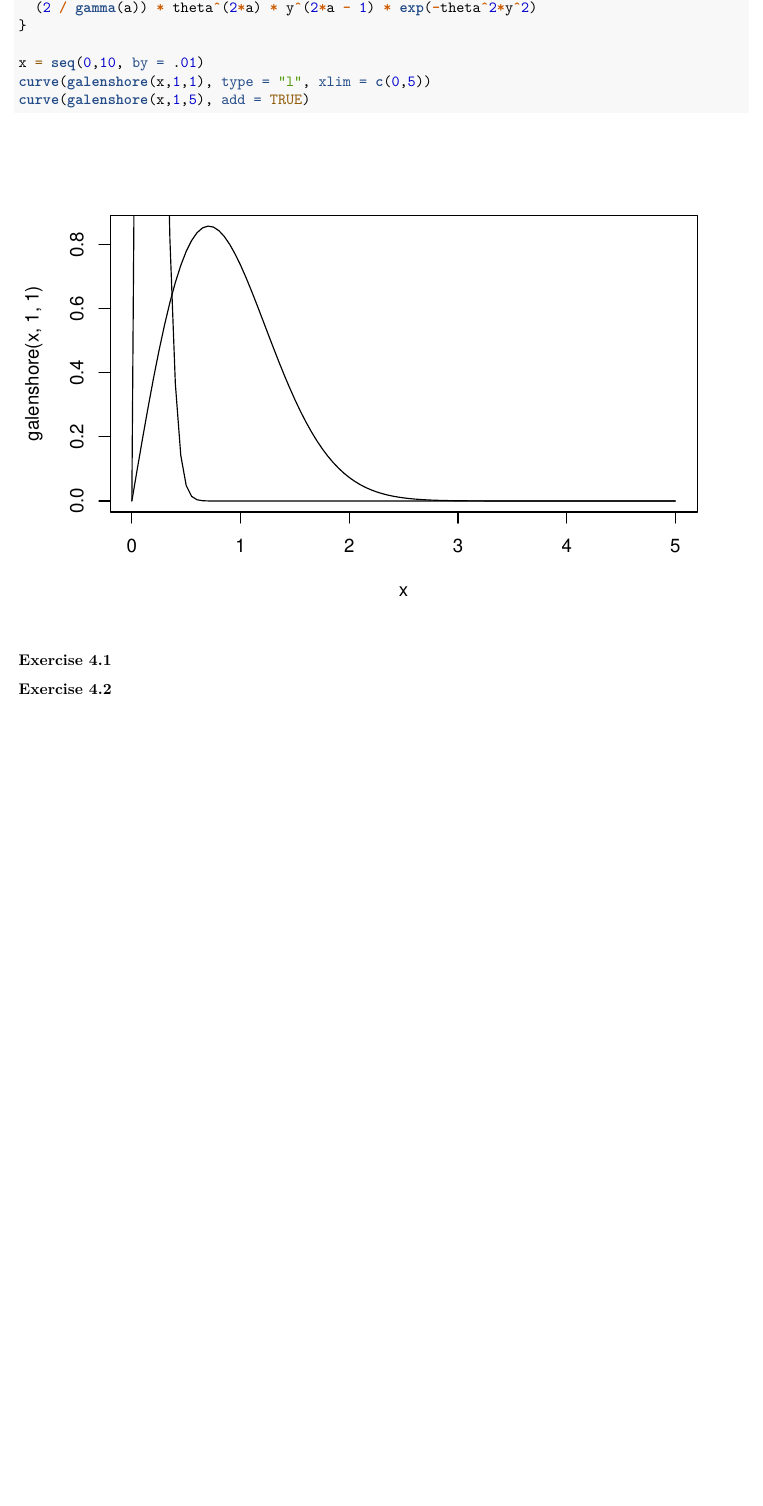
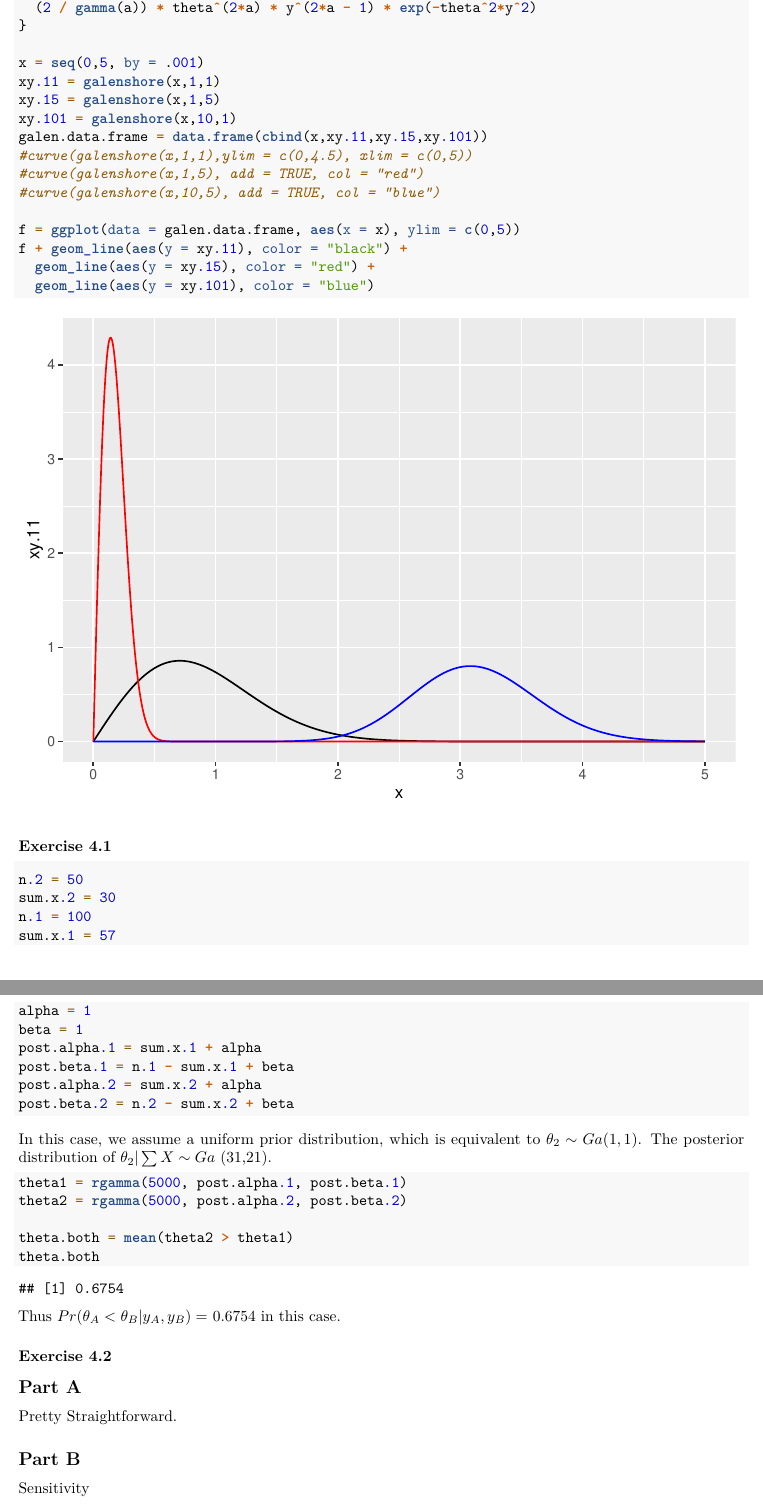
Before and after one commit to zachmwhite/sta601, an R Markdown document (HW/HW03.Rmd): part of page 3 of 3 before the commit and two parts of pages 3 and 4 of 4 after it, the two joined at a grey line, cut so that both start at the same text, the shorter picture padded with empty space. Rendered offline with R 4.5, knitr and Pandoc, then LaTeX, with nearby package versions; code that draws random numbers runs with fixed seeds of ours.

Commit message:
Homework 3

````diff
--- a/HW/HW03.Rmd
+++ b/HW/HW03.Rmd
@@ -68,12 +68,54 @@ galenshore = function(y,a,theta){
   (2 / gamma(a)) * theta^(2*a) * y^(2*a - 1) * exp(-theta^2*y^2)
 }
 
-x = seq(0,10, by = .01)
-curve(galenshore(x,1,1), type = "l", xlim = c(0,5))
-curve(galenshore(x,1,5), add = TRUE)
+x = seq(0,5, by = .001)
+xy.11 = galenshore(x,1,1)
+xy.15 = galenshore(x,1,5)
+xy.101 = galenshore(x,10,1)
+galen.data.frame = data.frame(cbind(x,xy.11,xy.15,xy.101))
+#curve(galenshore(x,1,1),ylim = c(0,4.5), xlim = c(0,5))
+#curve(galenshore(x,1,5), add = TRUE, col = "red")
+#curve(galenshore(x,10,5), add = TRUE, col = "blue")
+
+f = ggplot(data = galen.data.frame, aes(x = x), ylim = c(0,5))
+f + geom_line(aes(y = xy.11), color = "black") +
+  geom_line(aes(y = xy.15), color = "red") +
+  geom_line(aes(y = xy.101), color = "blue")
+
 ```
 
 
 ### Exercise 4.1
+``` {r exercise 4.1}
+n.2 = 50
+sum.x.2 = 30
+n.1 = 100
+sum.x.1 = 57
+alpha = 1
+beta = 1
+post.alpha.1 = sum.x.1 + alpha
+post.beta.1 = n.1 - sum.x.1 + beta
+post.alpha.2 = sum.x.2 + alpha
+post.beta.2 = n.2 - sum.x.2 + beta
+```
+In this case, we assume a uniform prior distribution, which is equivalent to $\theta_2 \sim Ga(1,1)$.  The posterior distribution of $\theta_2 | \sum X \sim Ga$ (`r post.alpha.2`,`r post.beta.2`).
+
+``` {r exercise 4.1.b}
+theta1 = rgamma(5000, post.alpha.1, post.beta.1)
+theta2 = rgamma(5000, post.alpha.2, post.beta.2)
+
+theta.both = mean(theta2 > theta1)
+theta.both
+```
+Thus $Pr(\theta_A < \theta_B | y_A, y_B) =$ `r theta.both` in this case.
 
 ### Exercise 4.2
+
+## Part A
+Pretty Straightforward.
+``` {r exercise 4.2}
+
+```
+
+## Part B
+Sensitivity
````
Also changed, not shown: HW/HW03.pdf, HW/HW03.Rmd (9 more changed lines).
